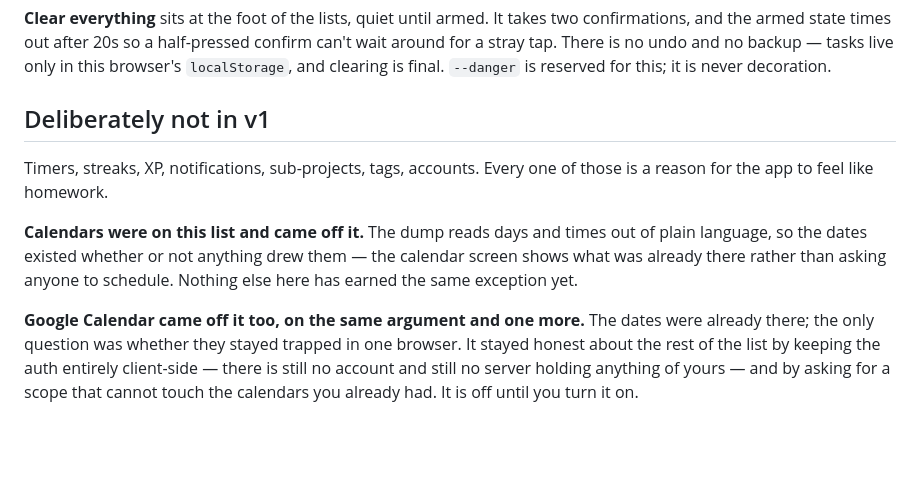
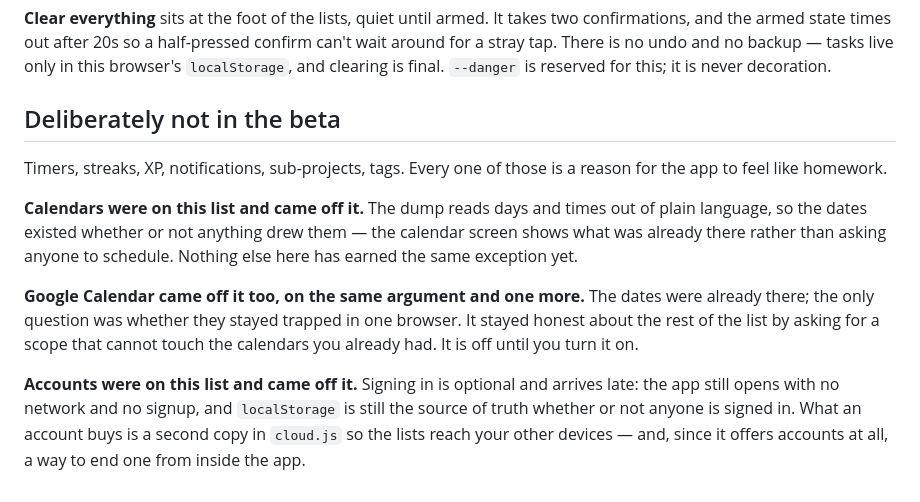
Before and after one commit to aimanhfidz/my.adhd, a Markdown page: README.md, the part around the change. Rendered like a GitHub page; blank space fills up the shorter version.

Commit message:
docs: the refusals list said it refuses accounts, which it has
Heading follows the title: "not in v1" became "not in the beta".

The list itself had gone stale where it matters. "accounts" sat among the
things the app refuses to build, and the app has had them since auth.js —
sign-in, cloud.js sync, and an account you can end from inside the app.
It now says so, in the idiom the section already used twice for calendars.

Removes one claim in the Google Calendar paragraph instead of rewriting it:
the auth is not "entirely client-side" and there is no longer "no server
holding anything of yours". api/link-google.js takes custody of the Google
refresh token precisely so the browser cannot read it, which is the opposite
arrangement and a better one. The scope argument beside it is still true and
is left standing.

The section that describes that auth in full, "Where the auth lives", is
stale in the same way and is not touched here — it needs a rewrite, not a
deletion, and that is a separate change.

Co-Authored-By: Claude Opus 5 (1M context) <noreply@anthropic.com>
Claude-Session: https://claude.ai/code/session_01AThF7RQHyKkC1Wi4yT3QBP

```diff
--- a/README.md
+++ b/README.md
@@ -842,10 +842,10 @@ half-pressed confirm can't wait around for a stray tap. There is no undo and
 no backup — tasks live only in this browser's `localStorage`, and clearing is
 final. `--danger` is reserved for this; it is never decoration.
 
-## Deliberately not in v1
+## Deliberately not in the beta
 
-Timers, streaks, XP, notifications, sub-projects, tags, accounts. Every one of
-those is a reason for the app to feel like homework.
+Timers, streaks, XP, notifications, sub-projects, tags. Every one of those is
+a reason for the app to feel like homework.
 
 **Calendars were on this list and came off it.** The dump reads days and times
 out of plain language, so the dates existed whether or not anything drew
@@ -854,7 +854,13 @@ anyone to schedule. Nothing else here has earned the same exception yet.
 
 **Google Calendar came off it too, on the same argument and one more.** The
 dates were already there; the only question was whether they stayed trapped in
-one browser. It stayed honest about the rest of the list by keeping the auth
-entirely client-side — there is still no account and still no server holding
-anything of yours — and by asking for a scope that cannot touch the calendars
-you already had. It is off until you turn it on.
+one browser. It stayed honest about the rest of the list by asking for a
+scope that cannot touch the calendars you already had. It is off until you
+turn it on.
+
+**Accounts were on this list and came off it.** Signing in is optional and
+arrives late: the app still opens with no network and no signup, and
+`localStorage` is still the source of truth whether or not anyone is signed
+in. What an account buys is a second copy in `cloud.js` so the lists reach
+your other devices — and, since it offers accounts at all, a way to end one
+from inside the app.
```
